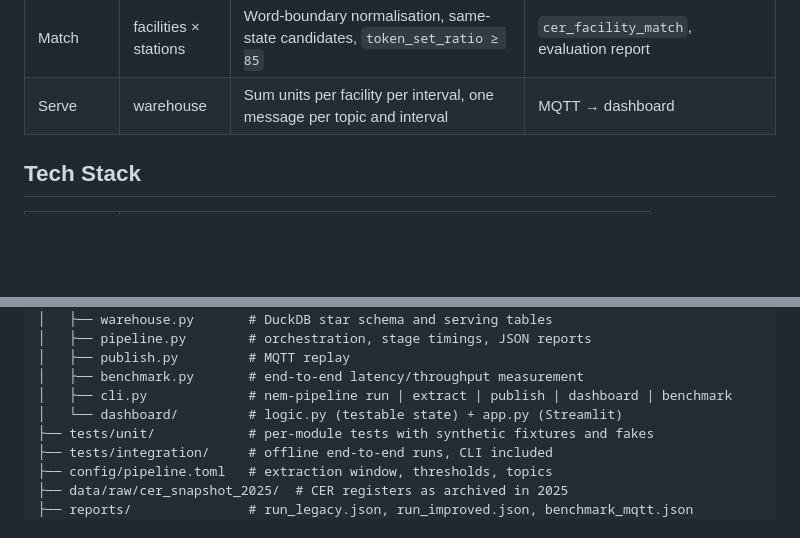
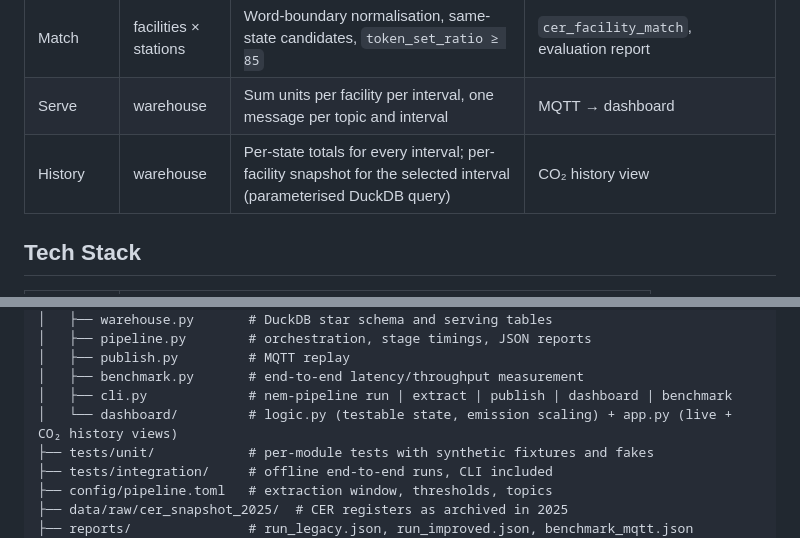
Before and after one commit to daniel880830/nem-realtime-pipeline, a Markdown page: README.md, 2 parts joined by grey strips. Drawn GitHub-style; blank space fills up the shorter version.

```diff
--- a/README.md
+++ b/README.md
@@ -75,6 +85,7 @@ flowchart LR
 | Transform | 2,112,432 long rows | Pivot power/emissions on `(facility, unit, timestamp)`; timestamps converted to NEM time (UTC+10); idle 0/0 rows dropped | `facility_metrics` 568,237 rows, `market_metrics` 10,080 rows |
 | Match | facilities × stations | Word-boundary normalisation, same-state candidates, `token_set_ratio ≥ 85` | `cer_facility_match`, evaluation report |
 | Serve | warehouse | Sum units per facility per interval, one message per topic and interval | MQTT → dashboard |
+| History | warehouse | Per-state totals for every interval; per-facility snapshot for the selected interval (parameterised DuckDB query) | CO₂ history view |
 
 ## Tech Stack
 
@@ -235,7 +246,7 @@ nem-realtime-pipeline/
 │   ├── publish.py         # MQTT replay
 │   ├── benchmark.py       # end-to-end latency/throughput measurement
 │   ├── cli.py             # nem-pipeline run | extract | publish | dashboard | benchmark
-│   └── dashboard/         # logic.py (testable state) + app.py (Streamlit)
+│   └── dashboard/         # logic.py (testable state, emission scaling) + app.py (live + CO₂ history views)
 ├── tests/unit/            # per-module tests with synthetic fixtures and fakes
 ├── tests/integration/     # offline end-to-end runs, CLI included
 ├── config/pipeline.toml   # extraction window, thresholds, topics
```
Also changed, not shown: other parts of README.md (+14 -4 lines), docs/LOCAL_VERIFICATION.md (+2 -1 lines), docs/co2_history.jpg (added), 6 other files.
